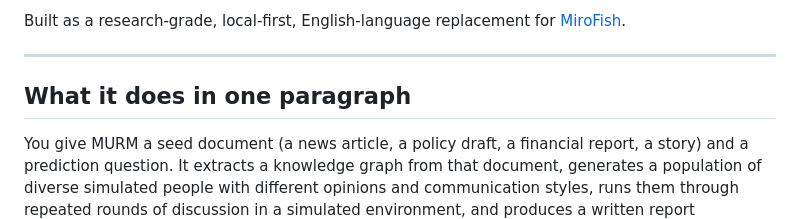
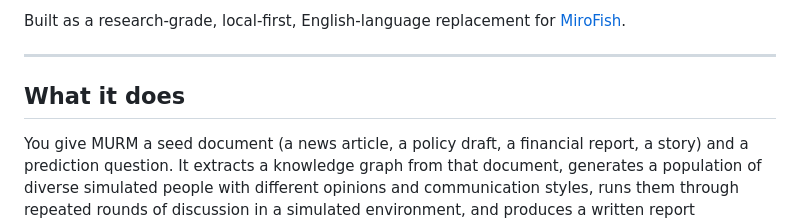
Before and after one commit to AM-2304/murm, a Markdown page: README.md, the part around the change. Drawn GitHub-style.

Commit message:
Revise section header in README
Updated section header for clarity and conciseness.

```diff
--- a/README.md
+++ b/README.md
@@ -6,7 +6,7 @@ Built as a research-grade, local-first, English-language replacement for [MiroFi
 
 ---
 
-## What it does in one paragraph
+## What it does
 
 You give MURM a seed document (a news article, a policy draft, a financial report, a story) and a prediction question. It extracts a knowledge graph from that document, generates a population of diverse simulated people with different opinions and communication styles, runs them through repeated rounds of discussion in a simulated environment, and produces a written report answering your question. The report includes a direct prediction, a 0-100 confidence score, evidence from the simulation, and an uncertainty statement that tells you whether the result was consistent across multiple independent runs or highly sensitive to initial conditions.
 
```
